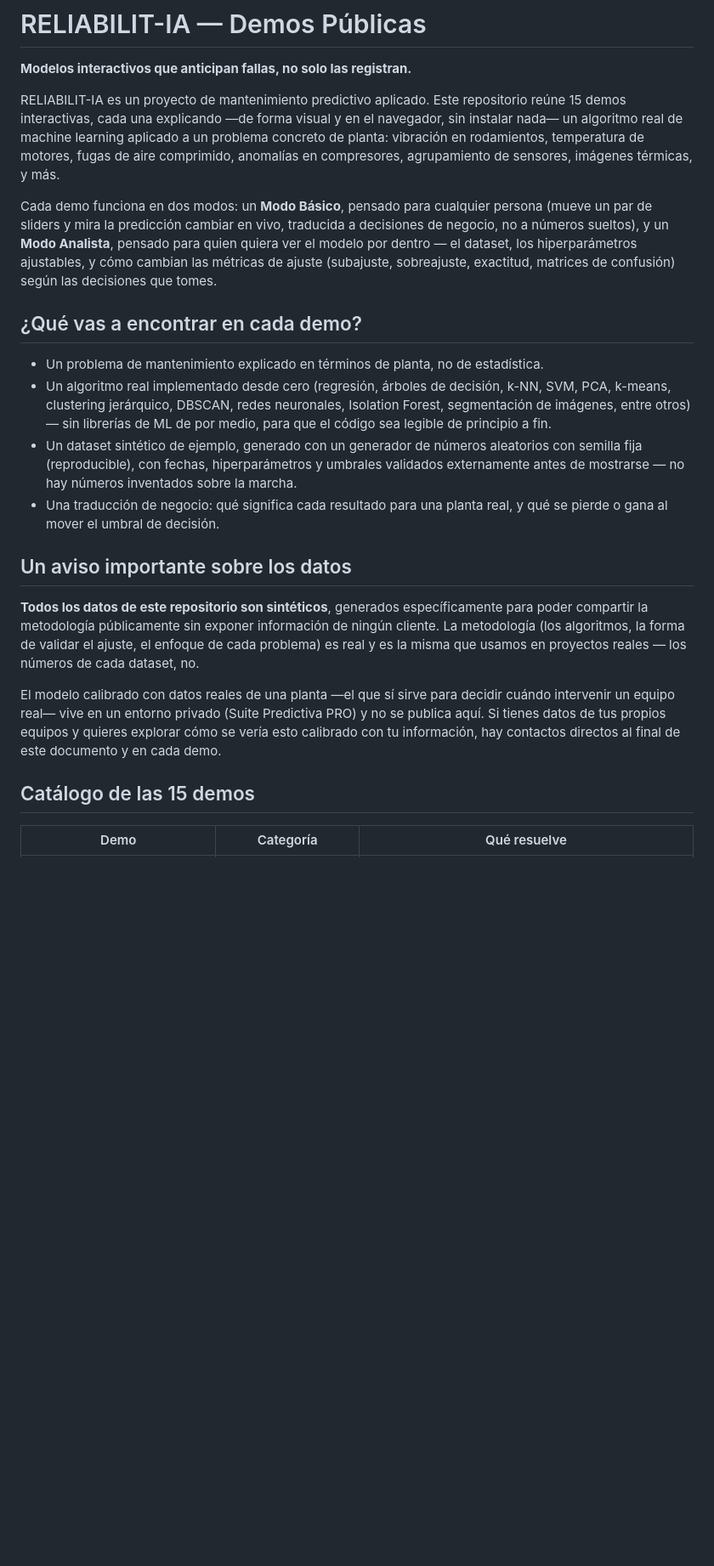
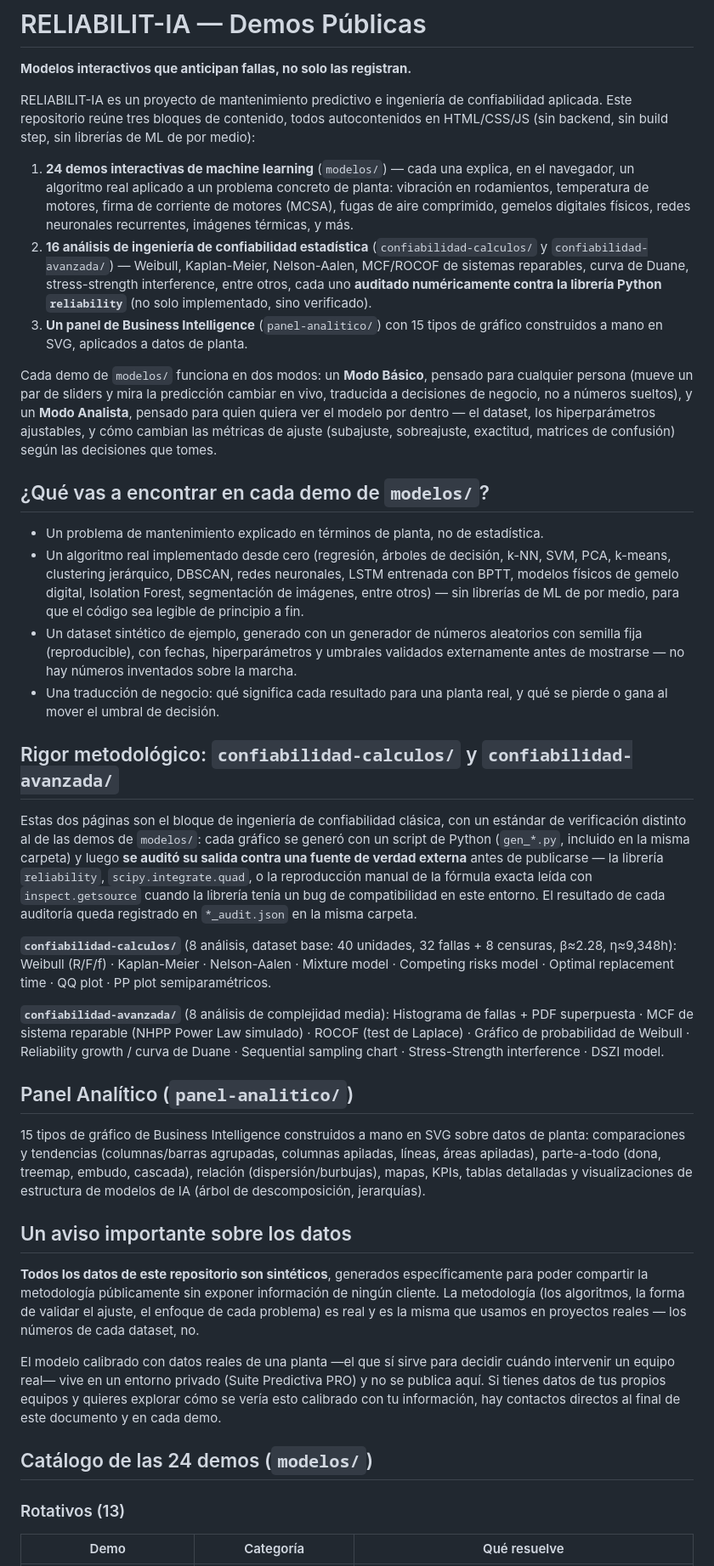
Before and after one commit to Angel19968/reliabilit-ia, a Markdown page: README.md, the part around one of its changes. Shown at 85% size. Rendered like a GitHub page; blank space fills up the shorter version.

```diff
--- a/README.md
+++ b/README.md
@@ -2,16 +2,34 @@
 
 **Modelos interactivos que anticipan fallas, no solo las registran.**
 
-RELIABILIT-IA es un proyecto de mantenimiento predictivo aplicado. Este repositorio reúne 15 demos interactivas, cada una explicando —de forma visual y en el navegador, sin instalar nada— un algoritmo real de machine learning aplicado a un problema concreto de planta: vibración en rodamientos, temperatura de motores, fugas de aire comprimido, anomalías en compresores, agrupamiento de sensores, imágenes térmicas, y más.
+RELIABILIT-IA es un proyecto de mantenimiento predictivo e ingeniería de confiabilidad aplicada. Este repositorio reúne tres bloques de contenido, todos autocontenidos en HTML/CSS/JS (sin backend, sin build step, sin librerías de ML de por medio):
 
-Cada demo funciona en dos modos: un **Modo Básico**, pensado para cualquier persona (mueve un par de sliders y mira la predicción cambiar en vivo, traducida a decisiones de negocio, no a números sueltos), y un **Modo Analista**, pensado para quien quiera ver el modelo por dentro — el dataset, los hiperparámetros ajustables, y cómo cambian las métricas de ajuste (subajuste, sobreajuste, exactitud, matrices de confusión) según las decisiones que tomes.
+1. **24 demos interactivas de machine learning** (`modelos/`) — cada una explica, en el navegador, un algoritmo real aplicado a un problema concreto de planta: vibración en rodamientos, temperatura de motores, firma de corriente de motores (MCSA), fugas de aire comprimido, gemelos digitales físicos, redes neuronales recurrentes, imágenes térmicas, y más.
+2. **16 análisis de ingeniería de confiabilidad estadística** (`confiabilidad-calculos/` y `confiabilidad-avanzada/`) — Weibull, Kaplan-Meier, Nelson-Aalen, MCF/ROCOF de sistemas reparables, curva de Duane, stress-strength interference, entre otros, cada uno **auditado numéricamente contra la librería Python `reliability`** (no solo implementado, sino verificado).
+3. **Un panel de Business Intelligence** (`panel-analitico/`) con 15 tipos de gráfico construidos a mano en SVG, aplicados a datos de planta.
 
-## ¿Qué vas a encontrar en cada demo?
+Cada demo de `modelos/` funciona en dos modos: un **Modo Básico**, pensado para cualquier persona (mueve un par de sliders y mira la predicción cambiar en vivo, traducida a decisiones de negocio, no a números sueltos), y un **Modo Analista**, pensado para quien quiera ver el modelo por dentro — el dataset, los hiperparámetros ajustables, y cómo cambian las métricas de ajuste (subajuste, sobreajuste, exactitud, matrices de confusión) según las decisiones que tomes.
+
+## ¿Qué vas a encontrar en cada demo de `modelos/`?
 
 - Un problema de mantenimiento explicado en términos de planta, no de estadística.
-- Un algoritmo real implementado desde cero (regresión, árboles de decisión, k-NN, SVM, PCA, k-means, clustering jerárquico, DBSCAN, redes neuronales, Isolation Forest, segmentación de imágenes, entre otros) — sin librerías de ML de por medio, para que el código sea legible de principio a fin.
+- Un algoritmo real implementado desde cero (regresión, árboles de decisión, k-NN, SVM, PCA, k-means, clustering jerárquico, DBSCAN, redes neuronales, LSTM entrenada con BPTT, modelos físicos de gemelo digital, Isolation Forest, segmentación de imágenes, entre otros) — sin librerías de ML de por medio, para que el código sea legible de principio a fin.
 - Un dataset sintético de ejemplo, generado con un generador de números aleatorios con semilla fija (reproducible), con fechas, hiperparámetros y umbrales validados externamente antes de mostrarse — no hay números inventados sobre la marcha.
 - Una traducción de negocio: qué significa cada resultado para una planta real, y qué se pierde o gana al mover el umbral de decisión.
+
+## Rigor metodológico: `confiabilidad-calculos/` y `confiabilidad-avanzada/`
+
+Estas dos páginas son el bloque de ingeniería de confiabilidad clásica, con un estándar de verificación distinto al de las demos de `modelos/`: cada gráfico se generó con un script de Python (`gen_*.py`, incluido en la misma carpeta) y luego **se auditó su salida contra una fuente de verdad externa** antes de publicarse — la librería `reliability`, `scipy.integrate.quad`, o la reproducción manual de la fórmula exacta leída con `inspect.getsource` cuando la librería tenía un bug de compatibilidad en este entorno. El resultado de cada auditoría queda registrado en `*_audit.json` en la misma carpeta.
+
+**`confiabilidad-calculos/`** (8 análisis, dataset base: 40 unidades, 32 fallas + 8 censuras, β≈2.28, η≈9,348h):
+Weibull (R/F/f) · Kaplan-Meier · Nelson-Aalen · Mixture model · Competing risks model · Optimal replacement time · QQ plot · PP plot semiparamétricos.
+
+**`confiabilidad-avanzada/`** (8 análisis de complejidad media):
+Histograma de fallas + PDF superpuesta · MCF de sistema reparable (NHPP Power Law simulado) · ROCOF (test de Laplace) · Gráfico de probabilidad de Weibull · Reliability growth / curva de Duane · Sequential sampling chart · Stress-Strength interference · DSZI model.
+
+## Panel Analítico (`panel-analitico/`)
+
+15 tipos de gráfico de Business Intelligence construidos a mano en SVG sobre datos de planta: comparaciones y tendencias (columnas/barras agrupadas, columnas apiladas, líneas, áreas apiladas), parte-a-todo (dona, treemap, embudo, cascada), relación (dispersión/burbujas), mapas, KPIs, tablas detalladas y visualizaciones de estructura de modelos de IA (árbol de descomposición, jerarquías).
 
 ## Un aviso importante sobre los datos
 
@@ -19,7 +37,9 @@ Cada demo funciona en dos modos: un **Modo Básico**, pensado para cualquier per
 
 El modelo calibrado con datos reales de una planta —el que sí sirve para decidir cuándo intervenir un equipo real— vive en un entorno privado (Suite Predictiva PRO) y no se publica aquí. Si tienes datos de tus propios equipos y quieres explorar cómo se vería esto calibrado con tu información, hay contactos directos al final de este documento y en cada demo.
 
-## Catálogo de las 15 demos
+## Catálogo de las 24 demos (`modelos/`)
+
+### Rotativos (13)
 
 | Demo | Categoría | Qué resuelve |
 |---|---|---|
```
Also changed, not shown: other parts of README.md (+45 -18 lines).
